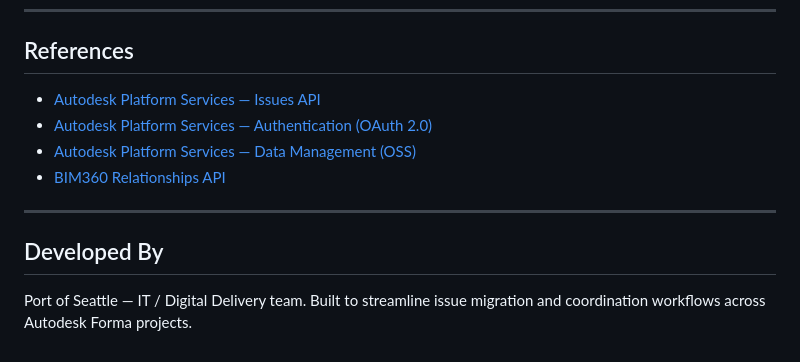
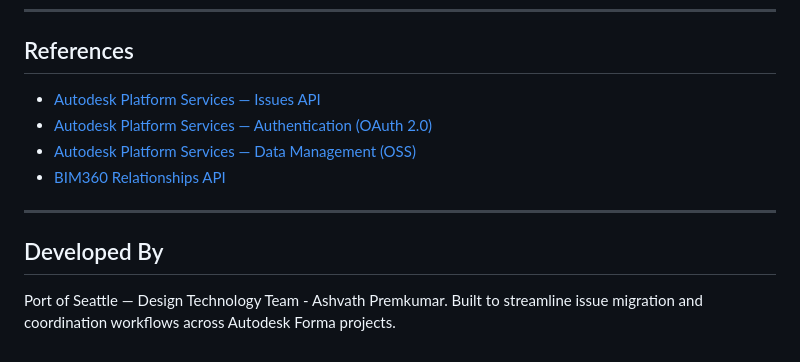
Before and after one commit to AshPremDaman/Issues_Transfer_Forma_Workflow, a Markdown page: README.md, the part around one of its changes. Rendered like a GitHub page.

Commit message:
Updated developer team details in README
Updated references and developer information in README.

```diff
--- a/README.md
+++ b/README.md
@@ -198,4 +198,4 @@ Issues_Transfer_Forma_Workflow/
 
 ## Developed By
 
-Port of Seattle — IT / Digital Delivery team. Built to streamline issue migration and coordination workflows across Autodesk Forma projects.
+Port of Seattle — Design Technology Team - Ashvath Premkumar. Built to streamline issue migration and coordination workflows across Autodesk Forma projects.
```
Also changed, not shown: other parts of README.md (+1 -1 lines).
